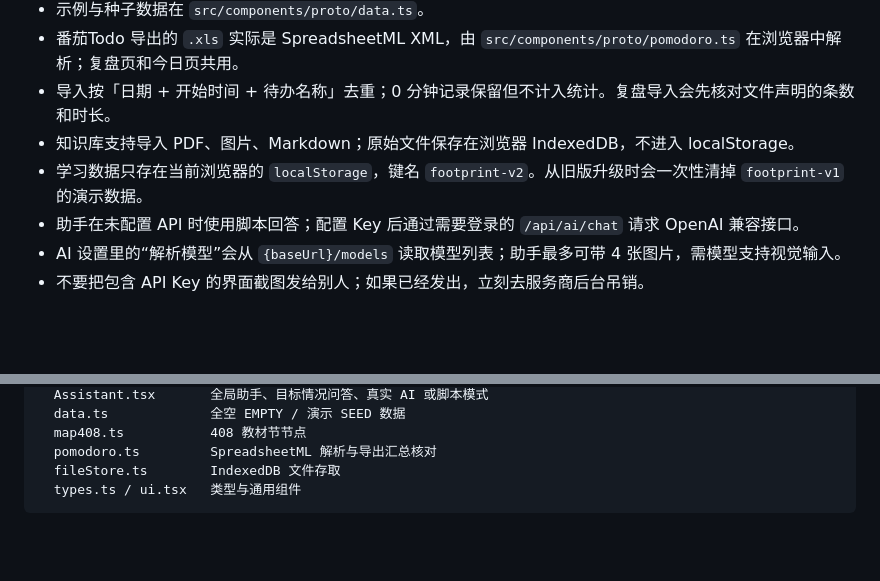
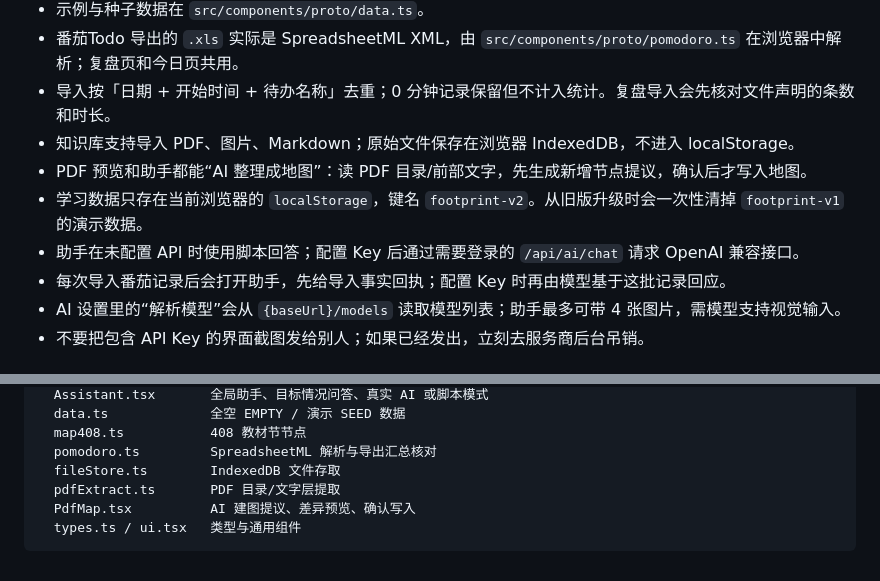
Before and after one commit to loogeking/self_app, a Markdown page: README.md, 2 parts joined by grey strips. Drawn GitHub-style; blank space fills up the shorter version.

````diff
--- a/README.md
+++ b/README.md
@@ -71,8 +71,10 @@ docker run --rm -p 3000:3000 -e APP_PASSWORD=你的密码 footprint
 - 番茄Todo 导出的 `.xls` 实际是 SpreadsheetML XML，由 `src/components/proto/pomodoro.ts` 在浏览器中解析；复盘页和今日页共用。
 - 导入按「日期 + 开始时间 + 待办名称」去重；0 分钟记录保留但不计入统计。复盘导入会先核对文件声明的条数和时长。
 - 知识库支持导入 PDF、图片、Markdown；原始文件保存在浏览器 IndexedDB，不进入 localStorage。
+- PDF 预览和助手都能“AI 整理成地图”：读 PDF 目录/前部文字，先生成新增节点提议，确认后才写入地图。
 - 学习数据只存在当前浏览器的 `localStorage`，键名 `footprint-v2`。从旧版升级时会一次性清掉 `footprint-v1` 的演示数据。
 - 助手在未配置 API 时使用脚本回答；配置 Key 后通过需要登录的 `/api/ai/chat` 请求 OpenAI 兼容接口。
+- 每次导入番茄记录后会打开助手，先给导入事实回执；配置 Key 时再由模型基于这批记录回应。
 - AI 设置里的“解析模型”会从 `{baseUrl}/models` 读取模型列表；助手最多可带 4 张图片，需模型支持视觉输入。
 - 不要把包含 API Key 的界面截图发给别人；如果已经发出，立刻去服务商后台吊销。
 
@@ -103,5 +105,7 @@ src/components/proto/
   map408.ts           408 教材节节点
   pomodoro.ts         SpreadsheetML 解析与导出汇总核对
   fileStore.ts        IndexedDB 文件存取
+  pdfExtract.ts       PDF 目录/文字层提取
+  PdfMap.tsx          AI 建图提议、差异预览、确认写入
   types.ts / ui.tsx   类型与通用组件
 ```
````
Also changed, not shown: docs/ARCHITECTURE.md (+25 -1 lines), docs/screenshots/import-reaction.jpg (added), docs/screenshots/pdf-proposal.jpg (added), 10 other files.
